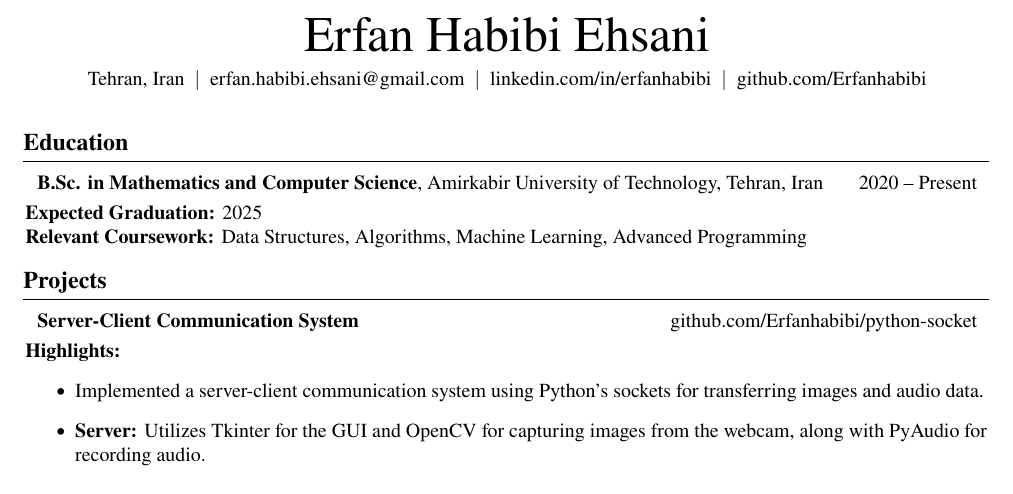
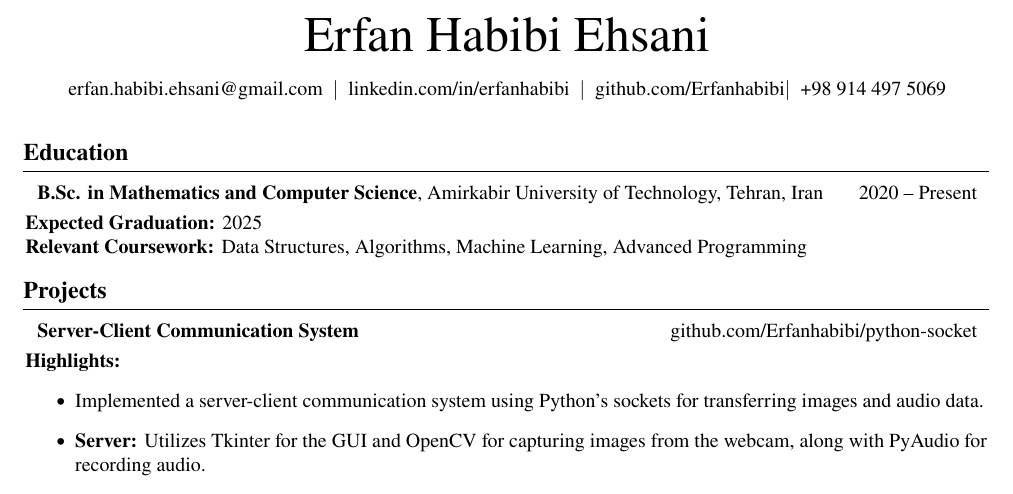
Before and after one commit to Erfanhabibi/Resume, a LaTeX CV (English/ResumeEn.tex): part of the page, cut so that both start at the same text. Compiled offline with pdfLaTeX.

Commit message:
Update resume contact information and remove location details

```diff
--- a/English/ResumeEn.tex
+++ b/English/ResumeEn.tex
@@ -80,9 +80,9 @@
     \vspace{5 pt}
 
     \normalsize
-    Tehran, Iran%
-    \kern 5.0 pt%
-    \textbar%
+    % Tehran, Iran%
+    % \kern 5.0 pt%
+    % \textbar%
     \kern 5.0 pt%
     \href{mailto:erfan.habibi.ehsani@gmail.com}{erfan.habibi.ehsani@gmail.com}%
     \kern 5.0 pt%
@@ -93,6 +93,9 @@
     \textbar%
     \kern 5.0 pt%
     \href{https://github.com/Erfanhabibi}{github.com/Erfanhabibi}%
+    \textbar%
+    \kern 5.0 pt%
+    \href{tel:+989144975069}{+98 914 497 5069}
 \end{header}
 
 \vspace{10 pt}
```
Also changed, not shown: English/ResumeEn.pdf, 1 other file.
